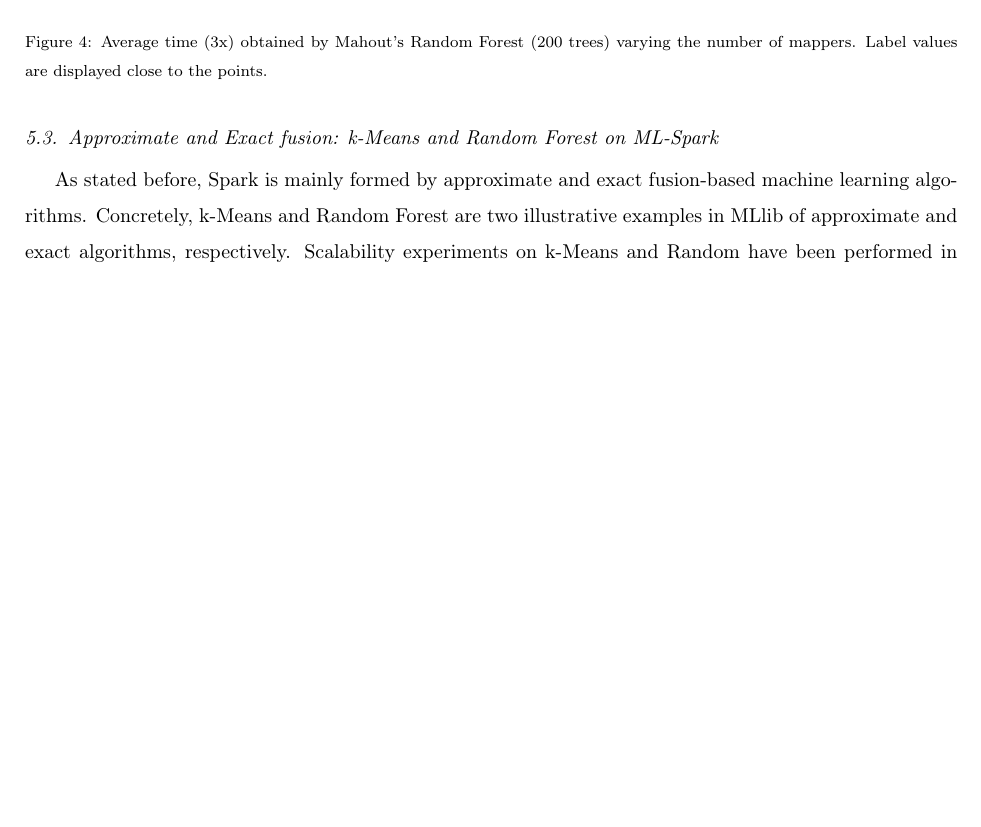
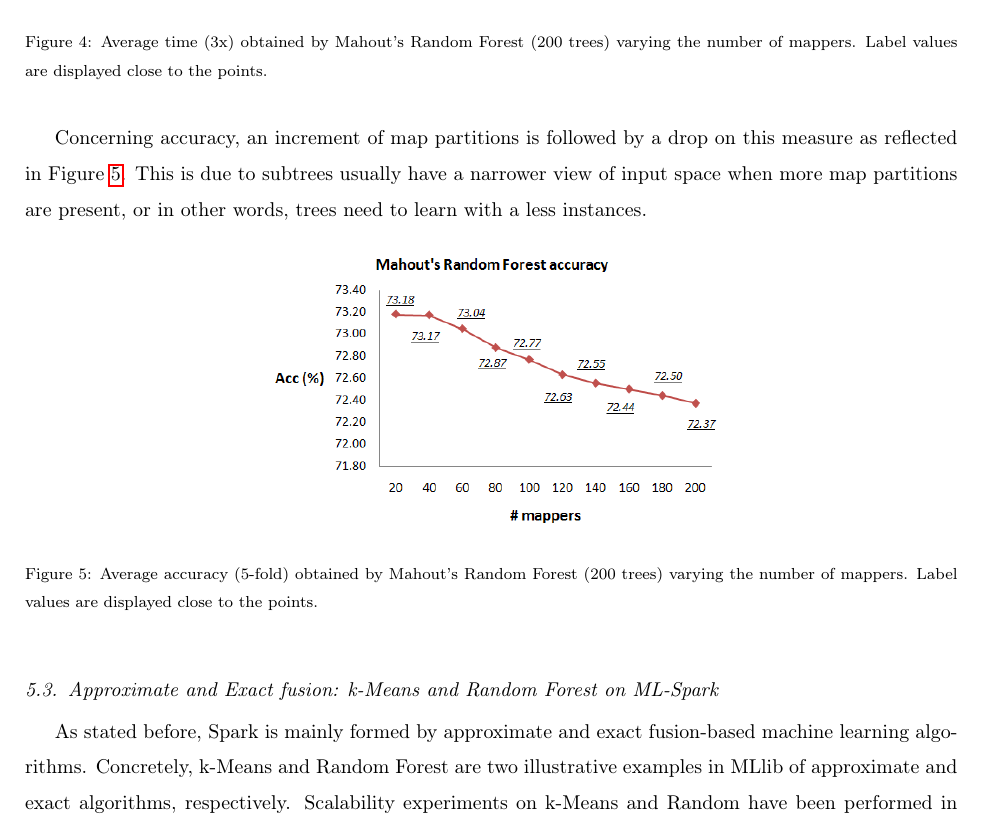
Before and after one commit to sramirez/paper53-ReviewBigData-INFFUS, a LaTeX paper (fusion_MR.tex): part of page 17 of 22 before the commit and part of page 17 of 23 after it, cut so that both start at the same text, the shorter picture padded with empty space. Compiled offline with pdfLaTeX.

Commit message:
Addded study on accuracy for direct fusion.

```diff
--- a/fusion_MR.tex
+++ b/fusion_MR.tex
@@ -343,6 +343,15 @@ In order to test the scalability behavior of Mahout's Random Forest (200 trees),
 \end{figure}
 
 The plot depicts an expected downtrend as more CPU power is available. However, some rare spikes are present around the 100-cores value. It seems that Mahout's Random Forest prefers an amount of cores divisible between the number of trees, in this case, only 100 and 200. On the other hand, the algorithm shows some rare deficiencies when dealing with values close to 100, e.g.: 80 and 120. These time consuming processes occur during the tree construction in the map phase. This strange behavior may be explained by some design failures derived from the preliminary design implemented in Mahout's Random Forest.
+
+Concerning accuracy, an increment of map partitions is followed by a drop on this measure as reflected in Figure~\ref{fig:rf-mahout-pred}. This is due to subtrees usually have a narrower view of input space when more map partitions are present, or in other words, trees need to learn with a less instances.
+
+\begin{figure}[htp]
+    \centering
+    \includegraphics[width=0.5\textwidth]{rf-mahout-acc}
+    \caption{Average accuracy (5-fold) obtained by Mahout's Random Forest (200 trees) varying the number of mappers. Label values are displayed close to the points.}
+    \label{fig:rf-mahout-pred}
+\end{figure}
 
 \subsection{Approximate and Exact fusion: k-Means and Random Forest on ML-Spark}
 \label{subsec:rfspark}
```
Also changed, not shown: rf-mahout-acc.PNG (added), rf-mahout.PNG, fusion_MR.tex (6 more changed lines).
